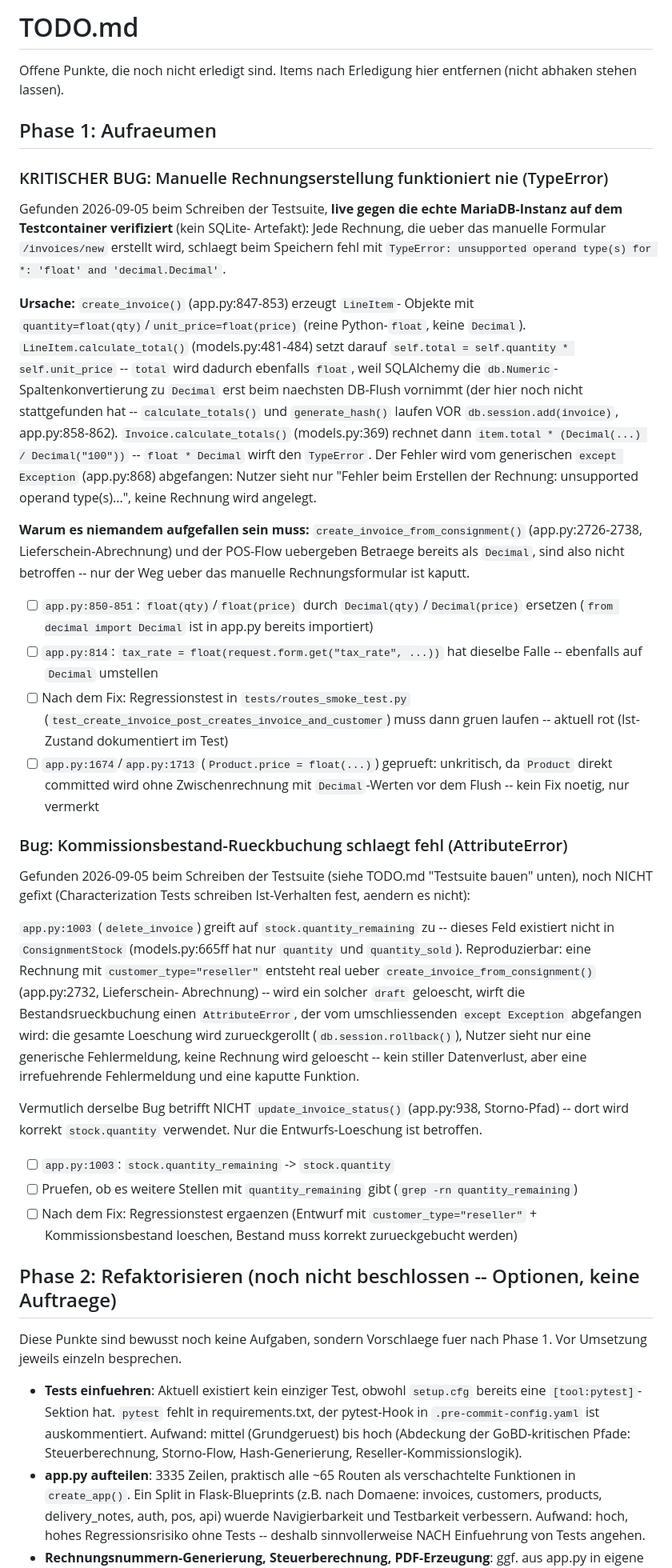
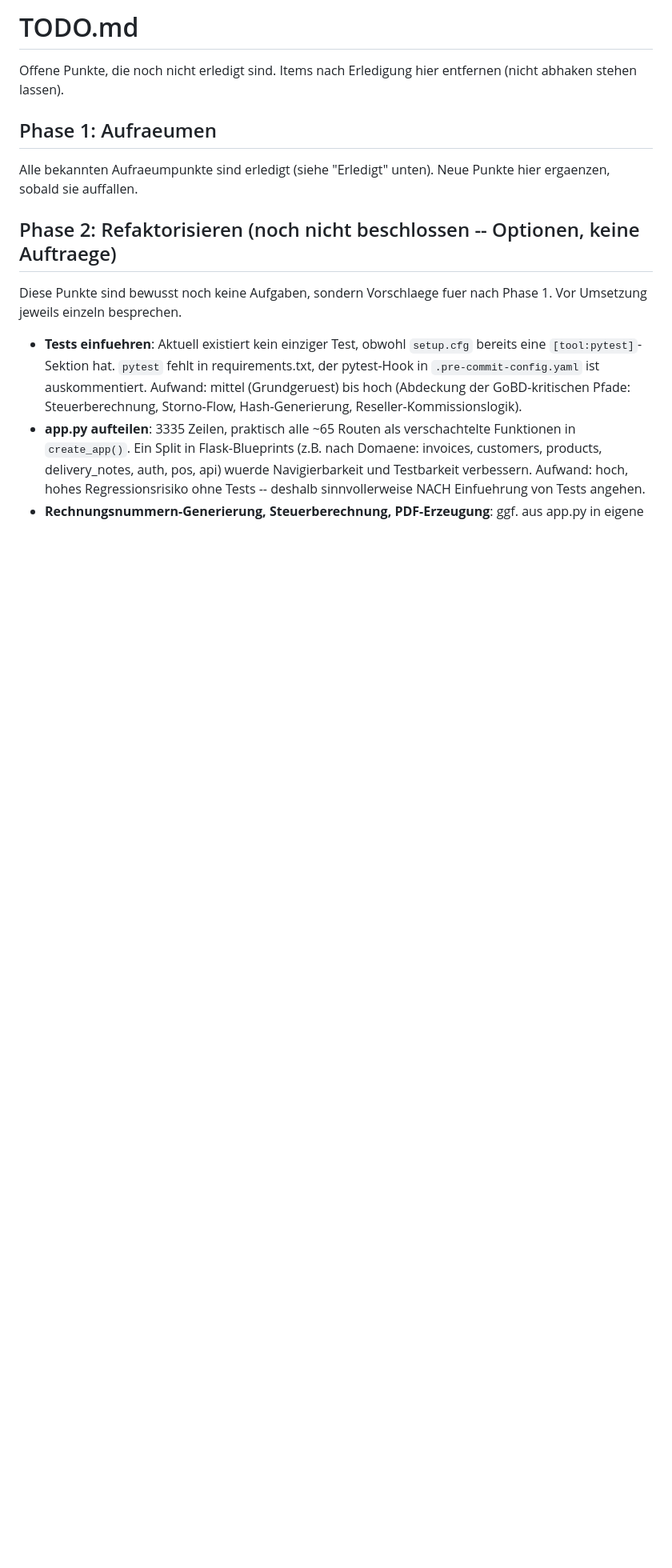
Before and after one commit to devcpu/beekeepers_invoice, a Markdown page: TODO.md, the part around one of its changes. Shown at 80% size. GitHub-like rendering; blank space fills up the shorter version.

Commit message:
docs: TODO.md aktualisiert -- beide Bugs behoben und live verifiziert
Beide in der Vorgaenger-Session gefundenen Bugs (float/Decimal-Mischung
in der Rechnungserstellung, quantity_remaining-AttributeError) sind
gefixt und nach "Erledigt" verschoben. Fix live gegen die echte MariaDB-
Instanz auf dem Testcontainer verifiziert, nicht nur per pytest/SQLite.

```diff
--- a/TODO.md
+++ b/TODO.md
@@ -5,74 +5,8 @@ entfernen (nicht abhaken stehen lassen).
 
 ## Phase 1: Aufraeumen
 
-### KRITISCHER BUG: Manuelle Rechnungserstellung funktioniert nie (TypeError)
-
-Gefunden 2026-09-05 beim Schreiben der Testsuite, **live gegen die echte
-MariaDB-Instanz auf dem Testcontainer verifiziert** (kein SQLite-
-Artefakt): Jede Rechnung, die ueber das manuelle Formular `/invoices/new`
-erstellt wird, schlaegt beim Speichern fehl mit
-`TypeError: unsupported operand type(s) for *: 'float' and 'decimal.Decimal'`.
-
-**Ursache:** `create_invoice()` (app.py:847-853) erzeugt `LineItem`-
-Objekte mit `quantity=float(qty)`/`unit_price=float(price)` (reine
-Python-`float`, keine `Decimal`). `LineItem.calculate_total()`
-(models.py:481-484) setzt darauf `self.total = self.quantity * self.unit_price`
--- `total` wird dadurch ebenfalls `float`, weil SQLAlchemy die
-`db.Numeric`-Spaltenkonvertierung zu `Decimal` erst beim naechsten
-DB-Flush vornimmt (der hier noch nicht stattgefunden hat -- `calculate_totals()`
-und `generate_hash()` laufen VOR `db.session.add(invoice)`, app.py:858-862).
-`Invoice.calculate_totals()` (models.py:369) rechnet dann
-`item.total * (Decimal(...) / Decimal("100"))` -- `float * Decimal` wirft
-den `TypeError`. Der Fehler wird vom generischen `except Exception`
-(app.py:868) abgefangen: Nutzer sieht nur "Fehler beim Erstellen der
-Rechnung: unsupported operand type(s)...", keine Rechnung wird angelegt.
-
-**Warum es niemandem aufgefallen sein muss:** `create_invoice_from_consignment()`
-(app.py:2726-2738, Lieferschein-Abrechnung) und der POS-Flow uebergeben
-Betraege bereits als `Decimal`, sind also nicht betroffen -- nur der
-Weg ueber das manuelle Rechnungsformular ist kaputt.
-
-- [ ] `app.py:850-851`: `float(qty)`/`float(price)` durch
-      `Decimal(qty)`/`Decimal(price)` ersetzen (`from decimal import Decimal`
-      ist in app.py bereits importiert)
-- [ ] `app.py:814`: `tax_rate = float(request.form.get("tax_rate", ...))`
-      hat dieselbe Falle -- ebenfalls auf `Decimal` umstellen
-- [ ] Nach dem Fix: Regressionstest in `tests/routes_smoke_test.py`
-      (`test_create_invoice_post_creates_invoice_and_customer`) muss
-      dann gruen laufen -- aktuell rot (Ist-Zustand dokumentiert im Test)
-- [ ] `app.py:1674`/`app.py:1713` (`Product.price = float(...)`) geprueft:
-      unkritisch, da `Product` direkt committed wird ohne Zwischenrechnung
-      mit `Decimal`-Werten vor dem Flush -- kein Fix noetig, nur vermerkt
-
-### Bug: Kommissionsbestand-Rueckbuchung schlaegt fehl (AttributeError)
-
-Gefunden 2026-09-05 beim Schreiben der Testsuite (siehe TODO.md
-"Testsuite bauen" unten), noch NICHT gefixt (Characterization Tests
-schreiben Ist-Verhalten fest, aendern es nicht):
-
-`app.py:1003` (`delete_invoice`) greift auf `stock.quantity_remaining`
-zu -- dieses Feld existiert nicht in `ConsignmentStock` (models.py:665ff
-hat nur `quantity` und `quantity_sold`). Reproduzierbar: eine Rechnung
-mit `customer_type="reseller"` entsteht real ueber
-`create_invoice_from_consignment()` (app.py:2732, Lieferschein-
-Abrechnung) -- wird ein solcher `draft` geloescht, wirft die
-Bestandsrueckbuchung einen `AttributeError`, der vom umschliessenden
-`except Exception` abgefangen wird: die gesamte Loeschung wird
-zurueckgerollt (`db.session.rollback()`), Nutzer sieht nur eine generische
-Fehlermeldung, keine Rechnung wird geloescht -- kein stiller
-Datenverlust, aber eine irrefuehrende Fehlermeldung und eine kaputte
-Funktion.
-
-Vermutlich derselbe Bug betrifft NICHT `update_invoice_status()`
-(app.py:938, Storno-Pfad) -- dort wird korrekt `stock.quantity`
-verwendet. Nur die Entwurfs-Loeschung ist betroffen.
-
-- [ ] `app.py:1003`: `stock.quantity_remaining` -> `stock.quantity`
-- [ ] Pruefen, ob es weitere Stellen mit `quantity_remaining` gibt
-      (`grep -rn quantity_remaining`)
-- [ ] Nach dem Fix: Regressionstest ergaenzen (Entwurf mit
-      `customer_type="reseller"` + Kommissionsbestand loeschen, Bestand
-      muss korrekt zurueckgebucht werden)
+Alle bekannten Aufraeumpunkte sind erledigt (siehe "Erledigt" unten).
+Neue Punkte hier ergaenzen, sobald sie auffallen.
 
 ## Phase 2: Refaktorisieren (noch nicht beschlossen -- Optionen, keine Auftraege)
 
```
Also changed, not shown: other parts of TODO.md (+12 -0 lines).
